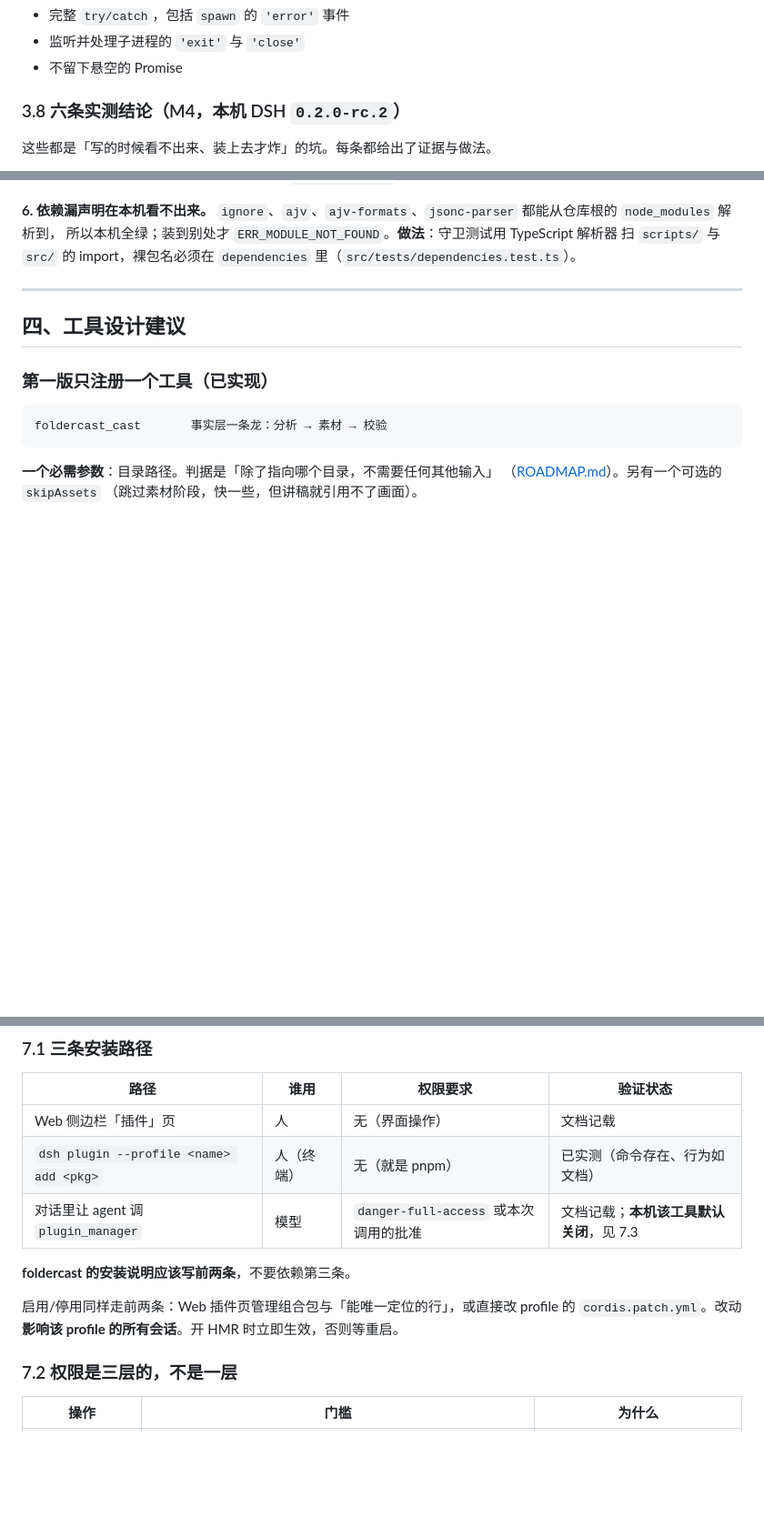
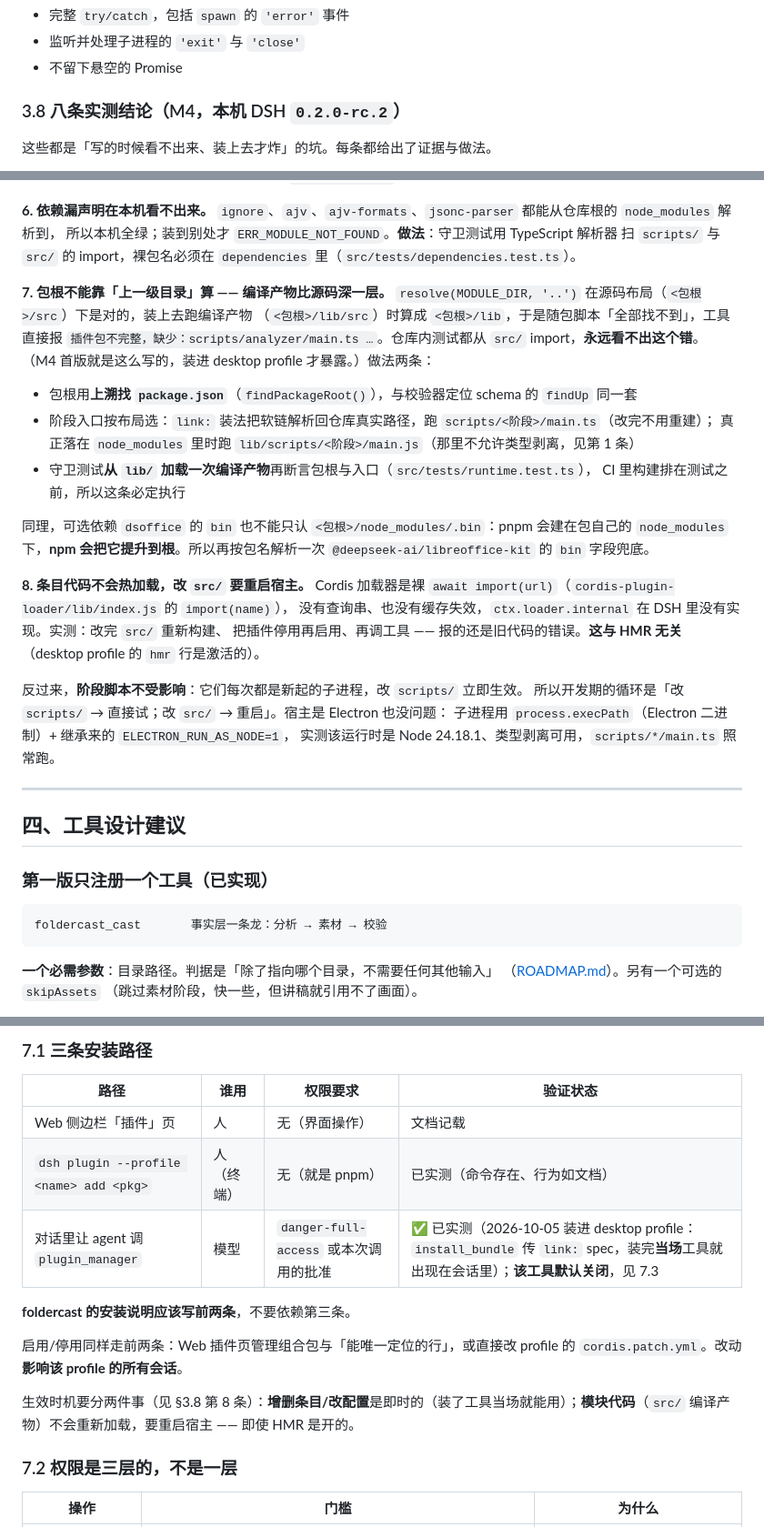
Before and after one commit to Luan-Fuzi/foldercast, a Markdown page: docs/INTEGRATION-dsh-plugin.md, 3 parts joined by grey strips. Shown at 91% size. GitHub-like rendering; blank space fills up the shorter version.

Commit message:
docs: record the package-root and module-reload constraints
- INTEGRATION §3.8 从六条扩到八条：包根不能靠「上一级目录」算（编译产物比源码深一层，
  装上去才暴露），条目代码不会热加载（加载器是裸 `import()`，没有缓存失效；阶段脚本是
  子进程，改 `scripts/` 立即生效）。
- INTEGRATION §7.1 / §7.4：`plugin_manager` 与 desktop profile 两条从「文档记载」更新为实测 ——
  desktop profile 由 Electron 独占管理，CLI 那条路走不通，但会话内的 `plugin_manager` 可以
  （它操作的就是当前 profile，装完当场生效）。
- ROADMAP：M4 的实测结论补第 7、8 条，并记下装进 desktop profile 后发现的这处修正与
  两条分支（`link:` / tarball）在 desktop 运行时的验收结果。

```diff
--- a/docs/INTEGRATION-dsh-plugin.md
+++ b/docs/INTEGRATION-dsh-plugin.md
@@ -338,7 +338,7 @@ ctx.tools.register(defineTool({
 - 监听并处理子进程的 `'exit'` 与 `'close'`
 - 不留下悬空的 Promise
 
-### 3.8 六条实测结论（M4，本机 DSH `0.2.0-rc.2`）
+### 3.8 八条实测结论（M4，本机 DSH `0.2.0-rc.2`）
 
 这些都是「写的时候看不出来、装上去才炸」的坑。每条都给出了证据与做法。
 
@@ -391,6 +391,33 @@ dsh: UNKNOWN: Cannot read properties of undefined (reading 'prepare')
 `ignore`、`ajv`、`ajv-formats`、`jsonc-parser` 都能从仓库根的 `node_modules` 解析到，
 所以本机全绿；装到别处才 `ERR_MODULE_NOT_FOUND`。**做法**：守卫测试用 TypeScript 解析器
 扫 `scripts/` 与 `src/` 的 import，裸包名必须在 `dependencies` 里（`src/tests/dependencies.test.ts`）。
+
+**7. 包根不能靠「上一级目录」算 —— 编译产物比源码深一层。**
+`resolve(MODULE_DIR, '..')` 在源码布局（`<包根>/src`）下是对的，装上去跑编译产物
+（`<包根>/lib/src`）时算成 `<包根>/lib`，于是随包脚本「全部找不到」，工具直接报
+`插件包不完整，缺少：scripts/analyzer/main.ts …`。仓库内测试都从 `src/` import，**永远看不出这个错**。
+（M4 首版就是这么写的，装进 desktop profile 才暴露。）做法两条：
+
+- 包根用**上溯找 `package.json`**（`findPackageRoot()`），与校验器定位 schema 的 `findUp` 同一套
+- 阶段入口按布局选：`link:` 装法把软链解析回仓库真实路径，跑 `scripts/<阶段>/main.ts`（改完不用重建）；
+  真正落在 `node_modules` 里时跑 `lib/scripts/<阶段>/main.js`（那里不允许类型剥离，见第 1 条）
+- 守卫测试**从 `lib/` 加载一次编译产物**再断言包根与入口（`src/tests/runtime.test.ts`），
+  CI 里构建排在测试之前，所以这条必定执行
+
+同理，可选依赖 `dsoffice` 的 `bin` 也不能只认 `<包根>/node_modules/.bin`：pnpm 会建在包自己的
+`node_modules` 下，**npm 会把它提升到根**。所以再按包名解析一次 `@deepseek-ai/libreoffice-kit`
+的 `bin` 字段兜底。
+
+**8. 条目代码不会热加载，改 `src/` 要重启宿主。**
+Cordis 加载器是裸 `await import(url)`（`cordis-plugin-loader/lib/index.js` 的 `import(name)`），
+没有查询串、也没有缓存失效，`ctx.loader.internal` 在 DSH 里没有实现。实测：改完 `src/` 重新构建、
+把插件停用再启用、再调工具 —— 报的还是旧代码的错误。**这与 HMR 无关**（desktop profile 的 `hmr`
+行是激活的）。
+
+反过来，**阶段脚本不受影响**：它们每次都是新起的子进程，改 `scripts/` 立即生效。
+所以开发期的循环是「改 `scripts/` → 直接试；改 `src/` → 重启」。宿主是 Electron 也没问题：
+子进程用 `process.execPath`（Electron 二进制）+ 继承来的 `ELECTRON_RUN_AS_NODE=1`，
+实测该运行时是 Node 24.18.1、类型剥离可用，`scripts/*/main.ts` 照常跑。
 
 ---
 
@@ -552,11 +579,13 @@ ttsKeyRef: z.string().default('MIMO_API_KEY').volatile()   // 引用名，不是
 |---|---|---|---|
 | Web 侧边栏「插件」页 | 人 | 无（界面操作） | 文档记载 |
 | `dsh plugin --profile <name> add <pkg>` | 人（终端） | 无（就是 pnpm） | 已实测（命令存在、行为如文档） |
-| 对话里让 agent 调 `plugin_manager` | 模型 | `danger-full-access` 或本次调用的批准 | 文档记载；**本机该工具默认关闭**，见 7.3 |
+| 对话里让 agent 调 `plugin_manager` | 模型 | `danger-full-access` 或本次调用的批准 | ✅ 已实测（2026-10-05 装进 desktop profile：`install_bundle` 传 `link:` spec，装完**当场**工具就出现在会话里）；**该工具默认关闭**，见 7.3 |
 
 **foldercast 的安装说明应该写前两条**，不要依赖第三条。
 
-启用/停用同样走前两条：Web 插件页管理组合包与「能唯一定位的行」，或直接改 profile 的 `cordis.patch.yml`。改动**影响该 profile 的所有会话**。开 HMR 时立即生效，否则等重启。
+启用/停用同样走前两条：Web 插件页管理组合包与「能唯一定位的行」，或直接改 profile 的 `cordis.patch.yml`。改动**影响该 profile 的所有会话**。
+
+生效时机要分两件事（见 §3.8 第 8 条）：**增删条目/改配置**是即时的（装了工具当场就能用）；**模块代码**（`src/` 编译产物）不会重新加载，要重启宿主 —— 即使 HMR 是开的。
 
 ### 7.2 权限是三层的，不是一层
 
```
Also changed, not shown: other parts of docs/INTEGRATION-dsh-plugin.md (+2 -0 lines), docs/ROADMAP.md (+18 -1 lines).
